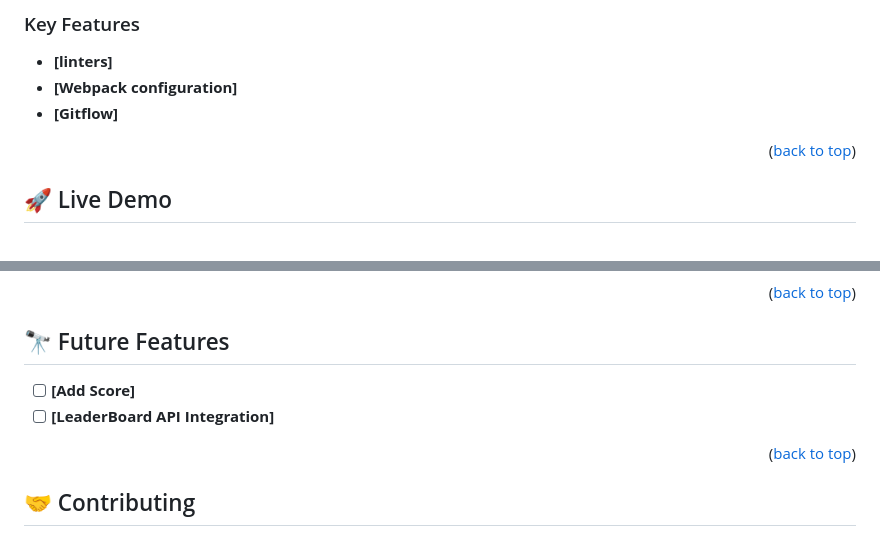
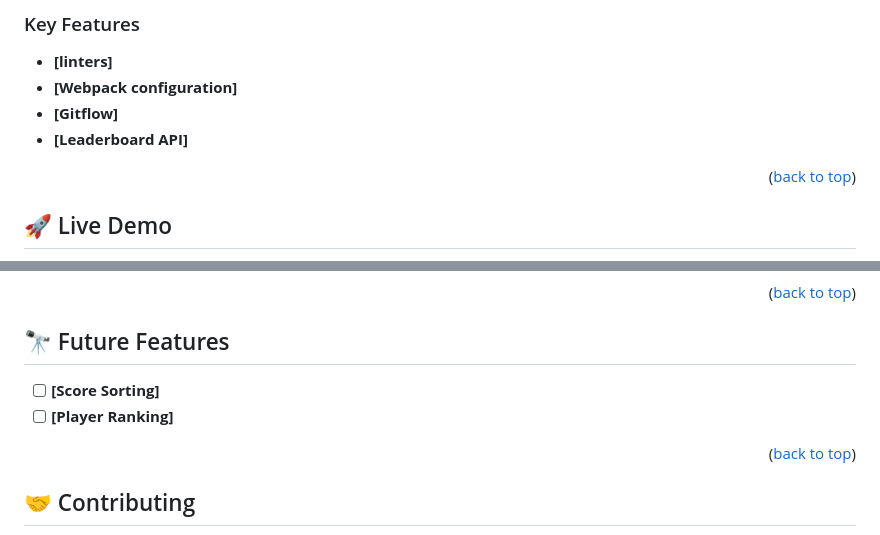
Before and after one commit to Cosmosha/Leaderboard, a Markdown page: README.md, 2 parts joined by grey strips. Drawn GitHub-style.

```diff
--- a/README.md
+++ b/README.md
@@ -83,6 +88,7 @@
 - **[linters]**
 - **[Webpack configuration]**
 - **[Gitflow]**
+- **[Leaderboard API]**
 
 <p align="right">(<a href="#readme-top">back to top</a>)</p>
 
@@ -163,8 +169,8 @@ Broswer, text editor.
 
 ## 🔭 Future Features <a name="future-features"></a>
 
-- [ ] **[Add Score]**
-- [ ] **[LeaderBoard API Integration]**
+- [ ] **[Score Sorting]**
+- [ ] **[Player Ranking]**
 
 <p align="right">(<a href="#readme-top">back to top</a>)</p>
 
```
Also changed, not shown: other parts of README.md (+6 -1 lines).
